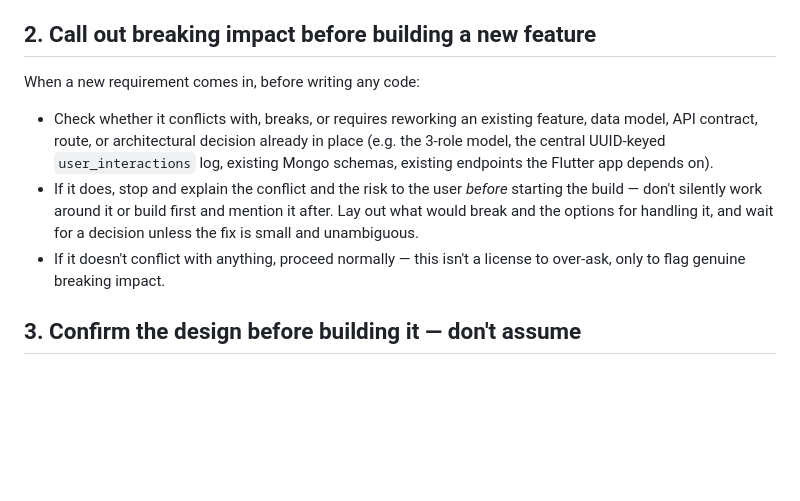
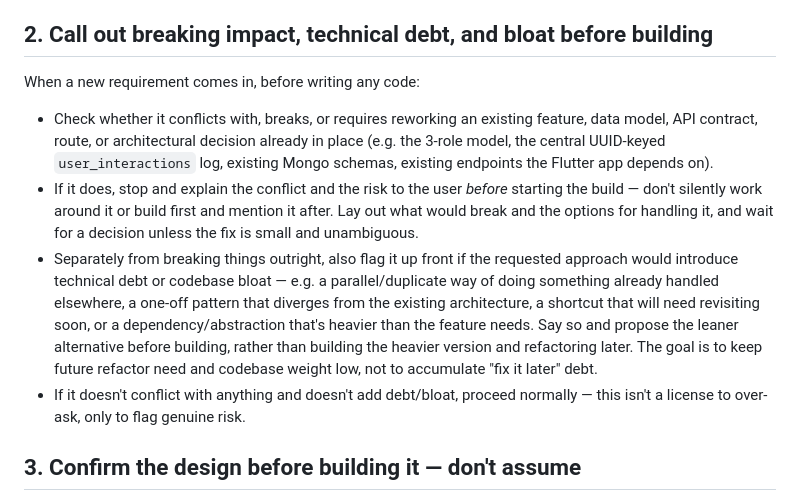
Before and after one commit to uttamkumar-spec/applaunch, a Markdown page: CLAUDE.md, the part around the change. GitHub-like rendering; blank space fills up the shorter version.

Commit message:
Expand practice: flag technical debt and codebase bloat, not just breaking changes

```diff
--- a/CLAUDE.md
+++ b/CLAUDE.md
@@ -23,7 +23,7 @@ task; don't wait to be reminded.
   placeholder, not a real value. The root `.gitignore` and `backend/.gitignore`
   are the safety net — don't rely on memory alone.
 
-## 2. Call out breaking impact before building a new feature
+## 2. Call out breaking impact, technical debt, and bloat before building
 
 When a new requirement comes in, before writing any code:
 
@@ -36,8 +36,17 @@ When a new requirement comes in, before writing any code:
   *before* starting the build — don't silently work around it or build first
   and mention it after. Lay out what would break and the options for handling
   it, and wait for a decision unless the fix is small and unambiguous.
-- If it doesn't conflict with anything, proceed normally — this isn't a
-  license to over-ask, only to flag genuine breaking impact.
+- Separately from breaking things outright, also flag it up front if the
+  requested approach would introduce technical debt or codebase bloat —
+  e.g. a parallel/duplicate way of doing something already handled
+  elsewhere, a one-off pattern that diverges from the existing architecture,
+  a shortcut that will need revisiting soon, or a dependency/abstraction
+  that's heavier than the feature needs. Say so and propose the leaner
+  alternative before building, rather than building the heavier version and
+  refactoring later. The goal is to keep future refactor need and codebase
+  weight low, not to accumulate "fix it later" debt.
+- If it doesn't conflict with anything and doesn't add debt/bloat, proceed
+  normally — this isn't a license to over-ask, only to flag genuine risk.
 
 ## 3. Confirm the design before building it — don't assume
 
```
